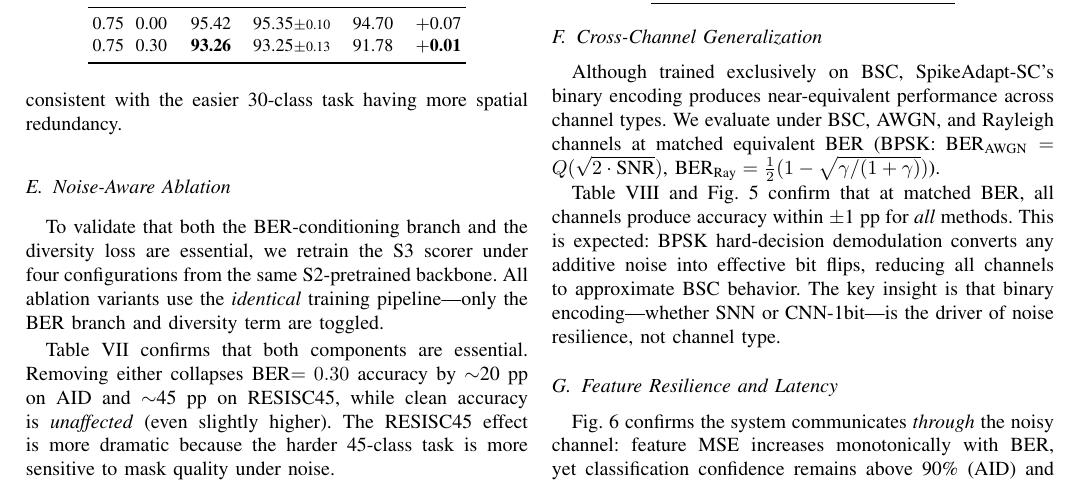
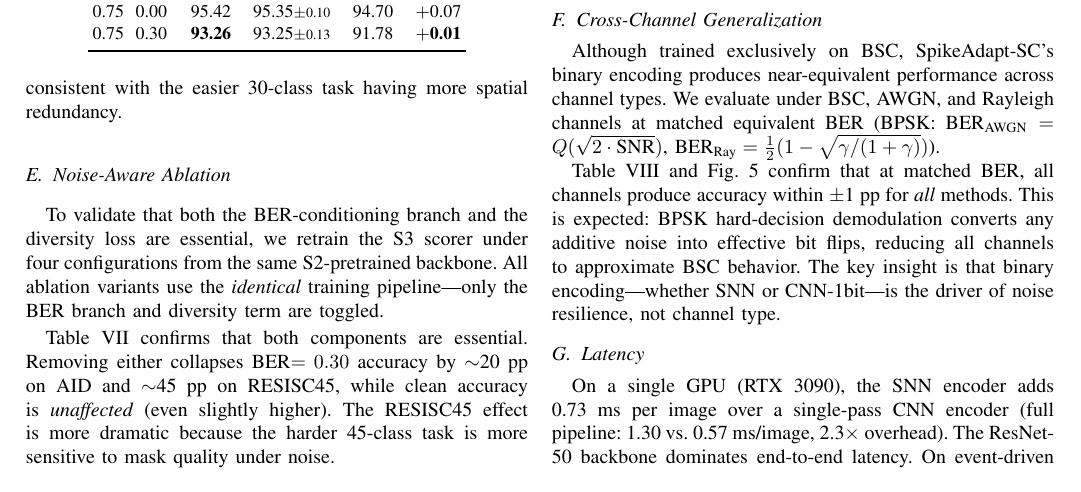
Before and after one commit to JPL11/SpikeAdapt-SC, a LaTeX paper (paper/main_6page_revised.tex): part of page 4 of 6 before the commit and part of page 4 of 5 after it, cut so that both start at the same text. Compiled offline with pdfLaTeX.

Commit message:
cut: remove feature resilience figure to declutter page 5
Removed fig:feature_mse (Fig. 6) and its reference text entirely.
This was the lowest-value content — a diagnostic that doesn't
strengthen any claim the paper makes.

Page 5 now has: cross-channel table + 3 sentences, latency (3 lines),
then conclusion. Much tighter.

```diff
--- a/paper/main_6page_revised.tex
+++ b/paper/main_6page_revised.tex
@@ -374,4 +374,3 @@ Although trained exclusively on BSC, SpikeAdapt-SC's binary encoding produces ne
 
 Table~\ref{tab:multichannel} and Fig.~\ref{fig:multichannel} confirm that at matched BER, all channels produce accuracy within $\pm$1~pp for \emph{all} methods. This is expected: BPSK hard-decision demodulation converts any additive noise into effective bit flips, reducing all channels to approximate BSC behavior. The key insight is that binary encoding---whether SNN or CNN-1bit---is the driver of noise resilience, not channel type.
 
-\subsection{Feature Resilience and Latency}
@@ -383,7 +377,4 @@ Table~\ref{tab:multichannel} and Fig.~\ref{fig:multichannel} confirm that at mat
-    \label{fig:feature_mse}
-\end{figure}
-
-Fig.~\ref{fig:feature_mse} confirms the system communicates \emph{through} the noisy channel: feature MSE increases monotonically with BER, yet classification confidence remains above 90\% (AID) and 80\% (RESISC45) at BER$=0.30$---the hallmark of effective semantic communication.
+\subsection{Latency}
 
 On a single GPU (RTX 3090), the SNN encoder adds 0.73~ms per image over a single-pass CNN encoder (full pipeline: 1.30 vs.\ 0.57~ms/image, 2.3$\times$ overhead). The ResNet-50 backbone dominates end-to-end latency. On event-driven neuromorphic hardware such as Intel Loihi~\cite{davies2018loihi}, the $T{=}8$ timesteps could execute in parallel, substantially reducing the effective temporal overhead.
 
```
Also changed, not shown: paper/main_6page_revised.tex (5 more changed lines).
